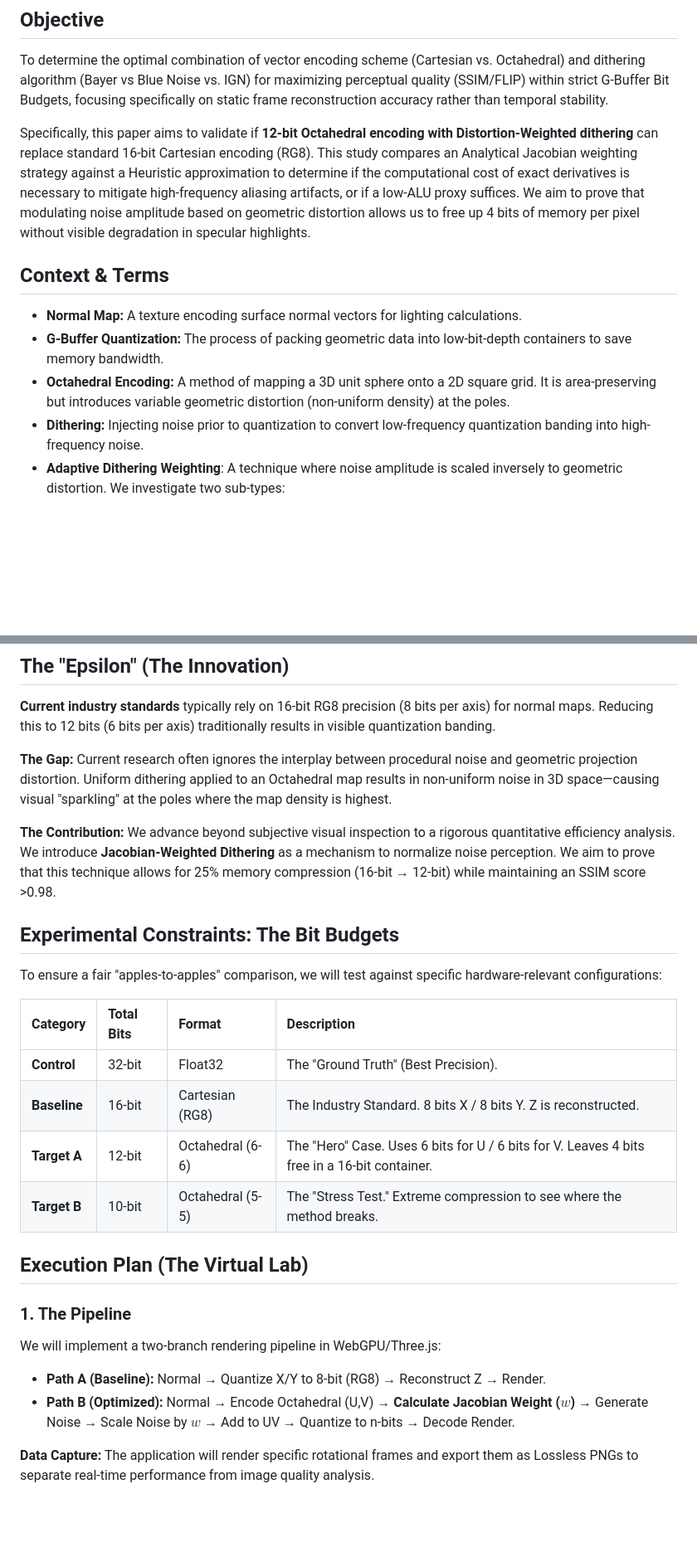
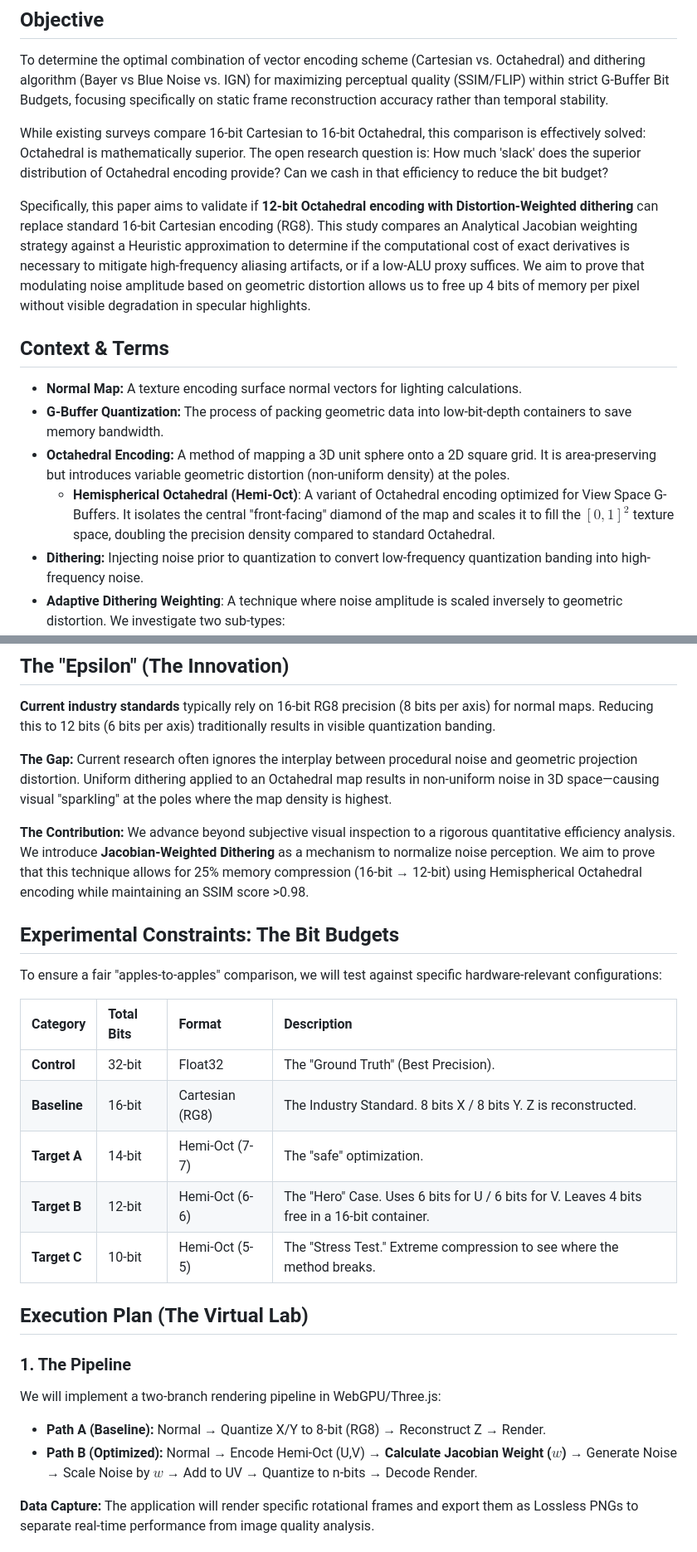
Before and after one commit to Bafy78/dithering-in-octahedral, a Markdown page: project_plan.md, 2 parts joined by grey strips. Shown: that part at 83% size. Rendered like a GitHub page; blank space fills up the shorter version.

Commit message:
hemi-oct

```diff
--- a/project_plan.md
+++ b/project_plan.md
@@ -3,12 +3,16 @@
 ## Objective
 To determine the optimal combination of vector encoding scheme (Cartesian vs. Octahedral) and dithering algorithm (Bayer vs Blue Noise vs. IGN) for maximizing perceptual quality (SSIM/FLIP) within strict G-Buffer Bit Budgets, focusing specifically on static frame reconstruction accuracy rather than temporal stability.
 
+While existing surveys compare 16-bit Cartesian to 16-bit Octahedral, this comparison is effectively solved: Octahedral is mathematically superior. The open research question is: How much 'slack' does the superior distribution of Octahedral encoding provide? Can we cash in that efficiency to reduce the bit budget?
+
 Specifically, this paper aims to validate if **12-bit Octahedral encoding with Distortion-Weighted dithering** can replace standard 16-bit Cartesian encoding (RG8). This study compares an Analytical Jacobian weighting strategy against a Heuristic approximation to determine if the computational cost of exact derivatives is necessary to mitigate high-frequency aliasing artifacts, or if a low-ALU proxy suffices. We aim to prove that modulating noise amplitude based on geometric distortion allows us to free up 4 bits of memory per pixel without visible degradation in specular highlights.
+
 
 ## Context & Terms
 * **Normal Map:** A texture encoding surface normal vectors for lighting calculations.
 * **G-Buffer Quantization:** The process of packing geometric data into low-bit-depth containers to save memory bandwidth.
 * **Octahedral Encoding:** A method of mapping a 3D unit sphere onto a 2D square grid. It is area-preserving but introduces variable geometric distortion (non-uniform density) at the poles.
+    * **Hemispherical Octahedral (Hemi-Oct)**: A variant of Octahedral encoding optimized for View Space G-Buffers. It isolates the central "front-facing" diamond of the map and scales it to fill the $[0,1]^2$ texture space, doubling the precision density compared to standard Octahedral.
 * **Dithering:** Injecting noise prior to quantization to convert low-frequency quantization banding into high-frequency noise.
 * **Adaptive Dithering Weighting**: A technique where noise amplitude is scaled inversely to geometric distortion. We investigate two sub-types:
     * **Analytical Jacobian**: Scaling based on the precise partial derivatives of the projection function.
@@ -20,7 +25,7 @@ Specifically, this paper aims to validate if **12-bit Octahedral encoding with D
 
 **The Gap:** Current research often ignores the interplay between procedural noise and geometric projection distortion. Uniform dithering applied to an Octahedral map results in non-uniform noise in 3D space—causing visual "sparkling" at the poles where the map density is highest.
 
-**The Contribution:** We advance beyond subjective visual inspection to a rigorous quantitative efficiency analysis. We introduce **Jacobian-Weighted Dithering** as a mechanism to normalize noise perception. We aim to prove that this technique allows for 25% memory compression (16-bit → 12-bit) while maintaining an SSIM score >0.98.
+**The Contribution:** We advance beyond subjective visual inspection to a rigorous quantitative efficiency analysis. We introduce **Jacobian-Weighted Dithering** as a mechanism to normalize noise perception. We aim to prove that this technique allows for 25% memory compression (16-bit → 12-bit) using Hemispherical Octahedral encoding while maintaining an SSIM score >0.98.
 
 ## Experimental Constraints: The Bit Budgets
 To ensure a fair "apples-to-apples" comparison, we will test against specific hardware-relevant configurations:
@@ -29,15 +34,16 @@ To ensure a fair "apples-to-apples" comparison, we will test against specific ha
 | :--- | :--- | :--- | :--- |
 | **Control** | 32-bit | Float32 | The "Ground Truth" (Best Precision). |
 | **Baseline** | 16-bit | Cartesian (RG8) | The Industry Standard. 8 bits X / 8 bits Y. Z is reconstructed. |
-| **Target A** | 12-bit | Octahedral (6-6) | The "Hero" Case. Uses 6 bits for U / 6 bits for V. Leaves 4 bits free in a 16-bit container. |
-| **Target B** | 10-bit | Octahedral (5-5) | The "Stress Test." Extreme compression to see where the method breaks. |
+| **Target A** | 14-bit | Hemi-Oct (7-7) | The "safe" optimization. |
+| **Target B** | 12-bit | Hemi-Oct (6-6) | The "Hero" Case. Uses 6 bits for U / 6 bits for V. Leaves 4 bits free in a 16-bit container. |
+| **Target C** | 10-bit | Hemi-Oct (5-5) | The "Stress Test." Extreme compression to see where the method breaks. |
 
 ## Execution Plan (The Virtual Lab)
 
 ### 1. The Pipeline
 We will implement a two-branch rendering pipeline in WebGPU/Three.js:
 * **Path A (Baseline):** Normal → Quantize X/Y to 8-bit (RG8) → Reconstruct Z → Render.
-* **Path B (Optimized):** Normal → Encode Octahedral (U,V) → **Calculate Jacobian Weight ($w$)** → Generate Noise → Scale Noise by $w$ → Add to UV → Quantize to n-bits → Decode Render.
+* **Path B (Optimized):** Normal → Encode Hemi-Oct (U,V) → **Calculate Jacobian Weight ($w$)** → Generate Noise → Scale Noise by $w$ → Add to UV → Quantize to n-bits → Decode Render.
 
 **Data Capture:** The application will render specific rotational frames and export them as Lossless PNGs to separate real-time performance from image quality analysis.
 
```
Also changed, not shown: other parts of project_plan.md (+3 -2 lines).
